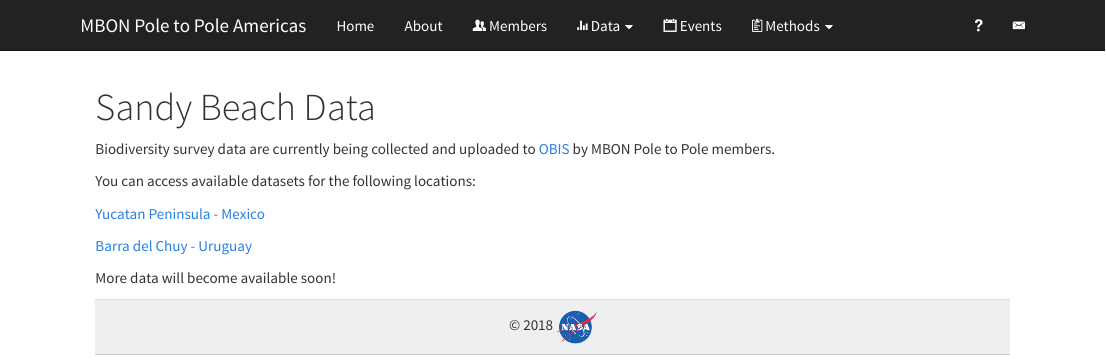
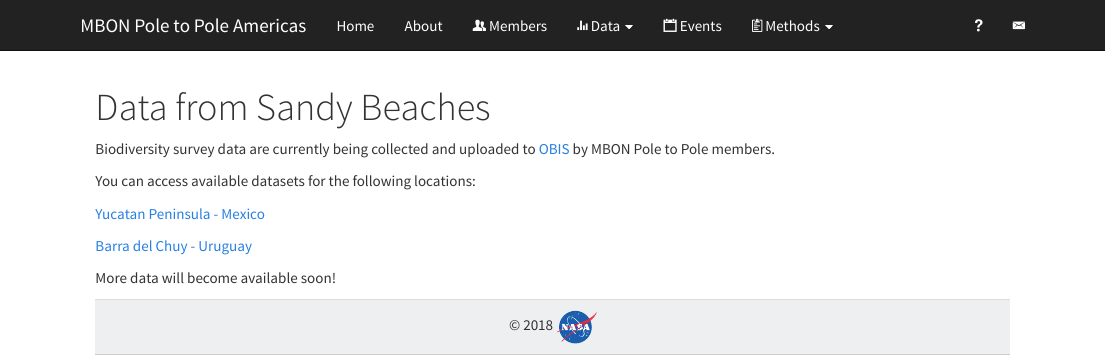
Before and after one commit to marinebon/p2p, an R Markdown document (data_sandy_beach.Rmd): the page in a window 1100 px wide, from its top. Rendered offline with R 4.5, knitr and Pandoc, with nearby package versions.

Commit message:
changed title

````diff
--- a/data_sandy_beach.Rmd
+++ b/data_sandy_beach.Rmd
@@ -1,5 +1,5 @@
 ---
-title: "Sandy Beach Data"
+title: "Data from Sandy Beaches"
 ---
 
 ```{r setup, include=FALSE}
````
